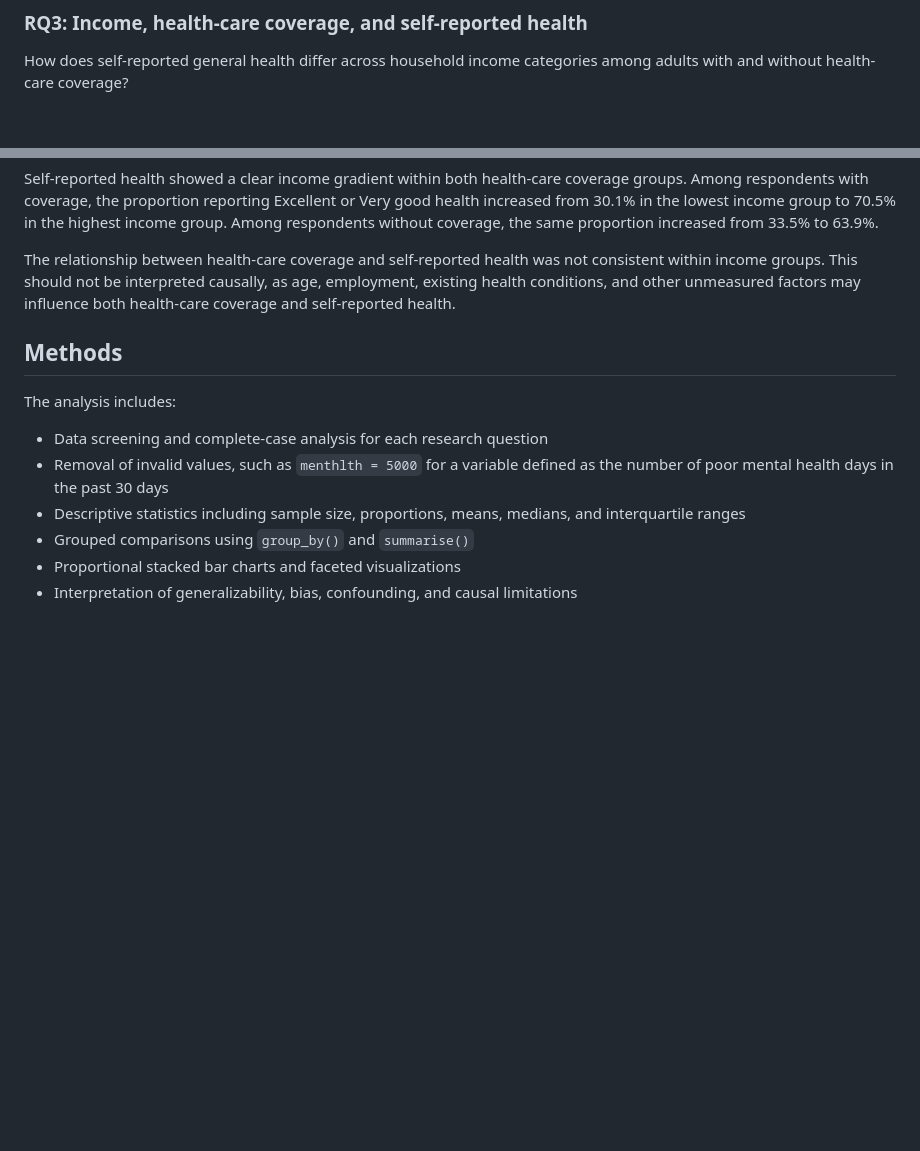
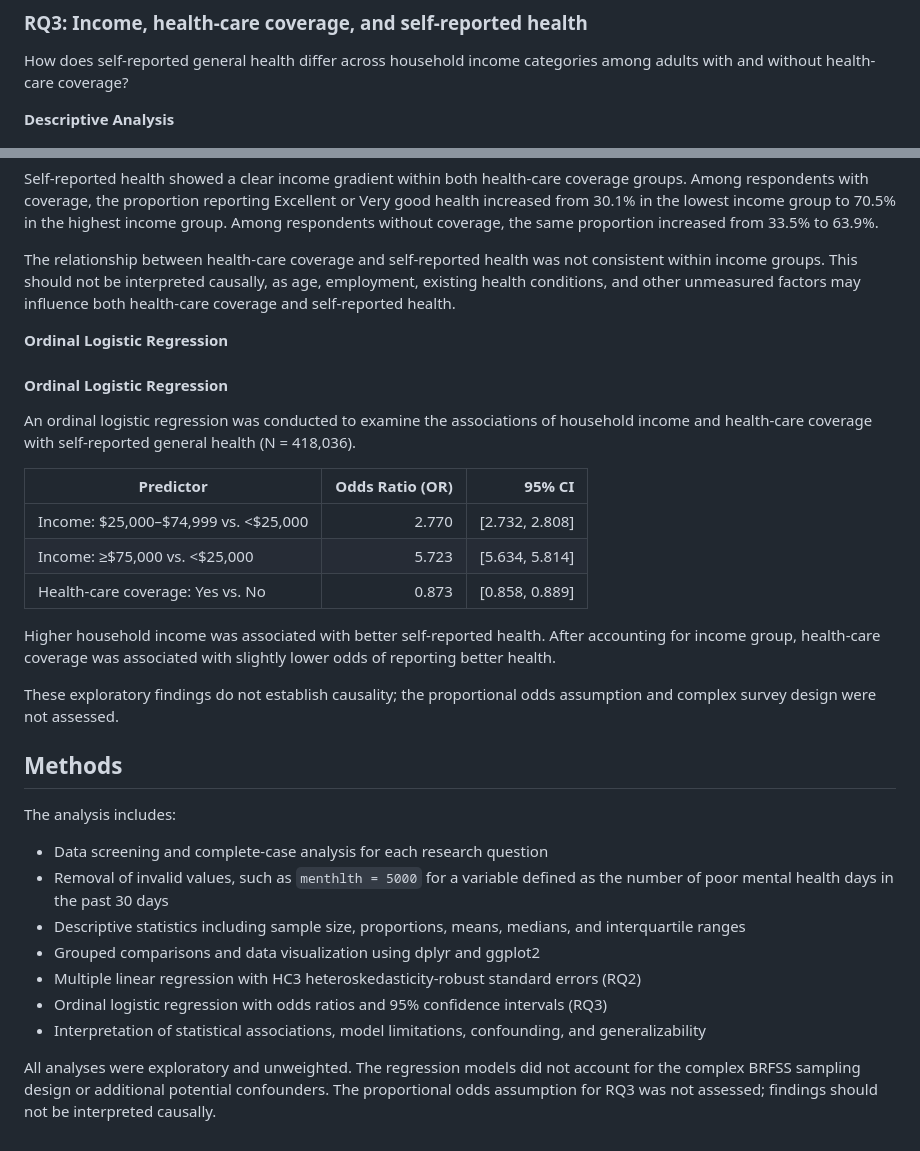
Before and after one commit to xin0039/brfss-2013-health-analysis, a Markdown page: README.md, 2 parts joined by grey strips. Rendered like a GitHub page; blank space fills up the shorter version.

```diff
--- a/README.md
+++ b/README.md
@@ -59,11 +59,29 @@ Although both associations were statistically significant, the model explained o
 
 How does self-reported general health differ across household income categories among adults with and without health-care coverage?
 
+**Descriptive Analysis**
+
 ![RQ3: Self-reported health by income and health-care coverage](figures/rq3_income_insurance_health.png)
 
 Self-reported health showed a clear income gradient within both health-care coverage groups. Among respondents with coverage, the proportion reporting Excellent or Very good health increased from 30.1% in the lowest income group to 70.5% in the highest income group. Among respondents without coverage, the same proportion increased from 33.5% to 63.9%.
 
 The relationship between health-care coverage and self-reported health was not consistent within income groups. This should not be interpreted causally, as age, employment, existing health conditions, and other unmeasured factors may influence both health-care coverage and self-reported health.
+
+**Ordinal Logistic Regression**
+
+#### Ordinal Logistic Regression
+
+An ordinal logistic regression was conducted to examine the associations of household income and health-care coverage with self-reported general health (N = 418,036).
+
+| Predictor | Odds Ratio (OR) | 95% CI |
+|---|---:|---:|
+| Income: $25,000–$74,999 vs. <$25,000 | 2.770 | [2.732, 2.808] |
+| Income: ≥$75,000 vs. <$25,000 | 5.723 | [5.634, 5.814] |
+| Health-care coverage: Yes vs. No | 0.873 | [0.858, 0.889] |
+
+Higher household income was associated with better self-reported health. After accounting for income group, health-care coverage was associated with slightly lower odds of reporting better health.
+
+These exploratory findings do not establish causality; the proportional odds assumption and complex survey design were not assessed.
 
 ## Methods
 
@@ -72,6 +90,9 @@ The analysis includes:
 - Data screening and complete-case analysis for each research question
 - Removal of invalid values, such as `menthlth = 5000` for a variable defined as the number of poor mental health days in the past 30 days
 - Descriptive statistics including sample size, proportions, means, medians, and interquartile ranges
-- Grouped comparisons using `group_by()` and `summarise()`
-- Proportional stacked bar charts and faceted visualizations
-- Interpretation of generalizability, bias, confounding, and causal limitations
+- Grouped comparisons and data visualization using dplyr and ggplot2
+- Multiple linear regression with HC3 heteroskedasticity-robust standard errors (RQ2)
+- Ordinal logistic regression with odds ratios and 95% confidence intervals (RQ3)
+- Interpretation of statistical associations, model limitations, confounding, and generalizability
+
+All analyses were exploratory and unweighted. The regression models did not account for the complex BRFSS sampling design or additional potential confounders. The proportional odds assumption for RQ3 was not assessed; findings should not be interpreted causally.
```
